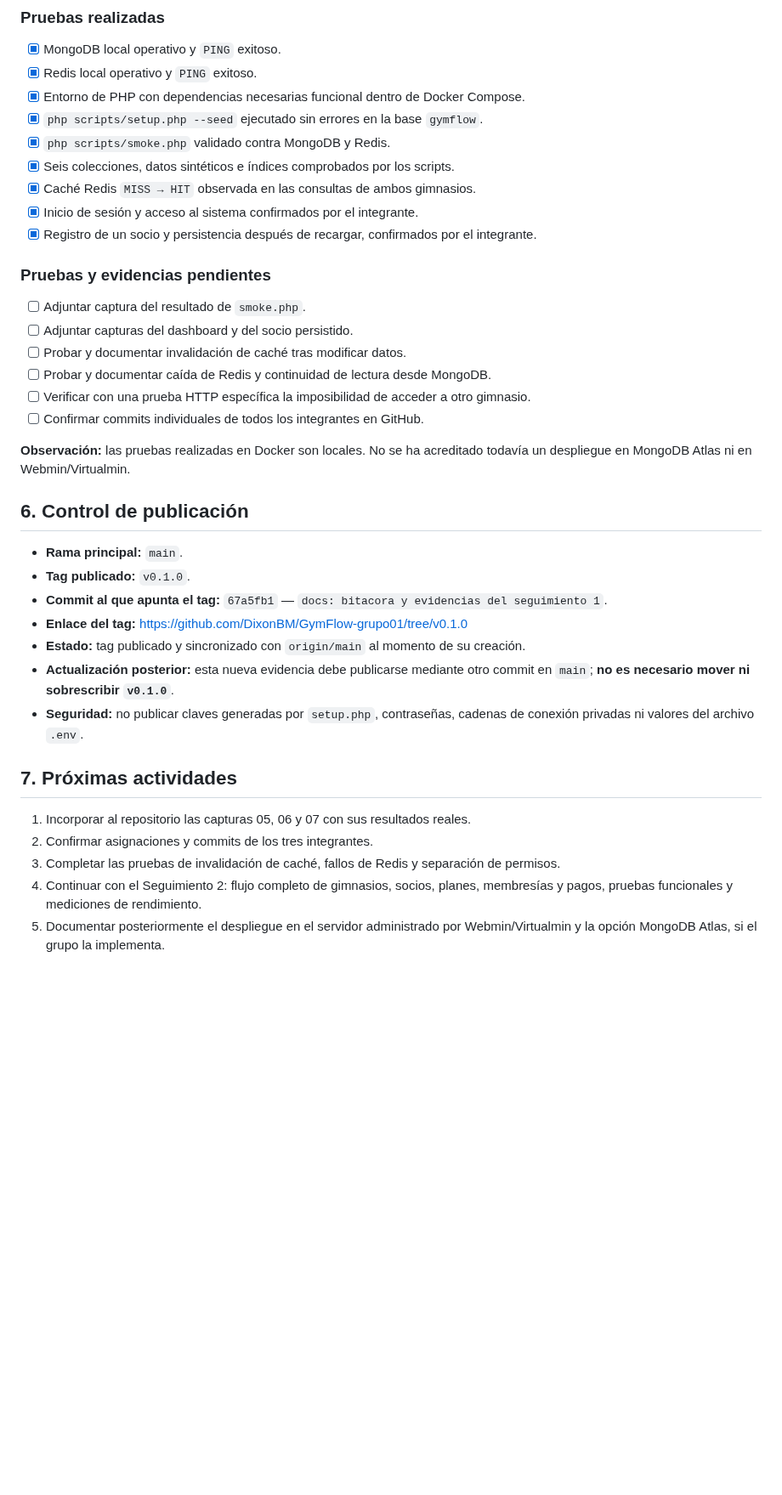
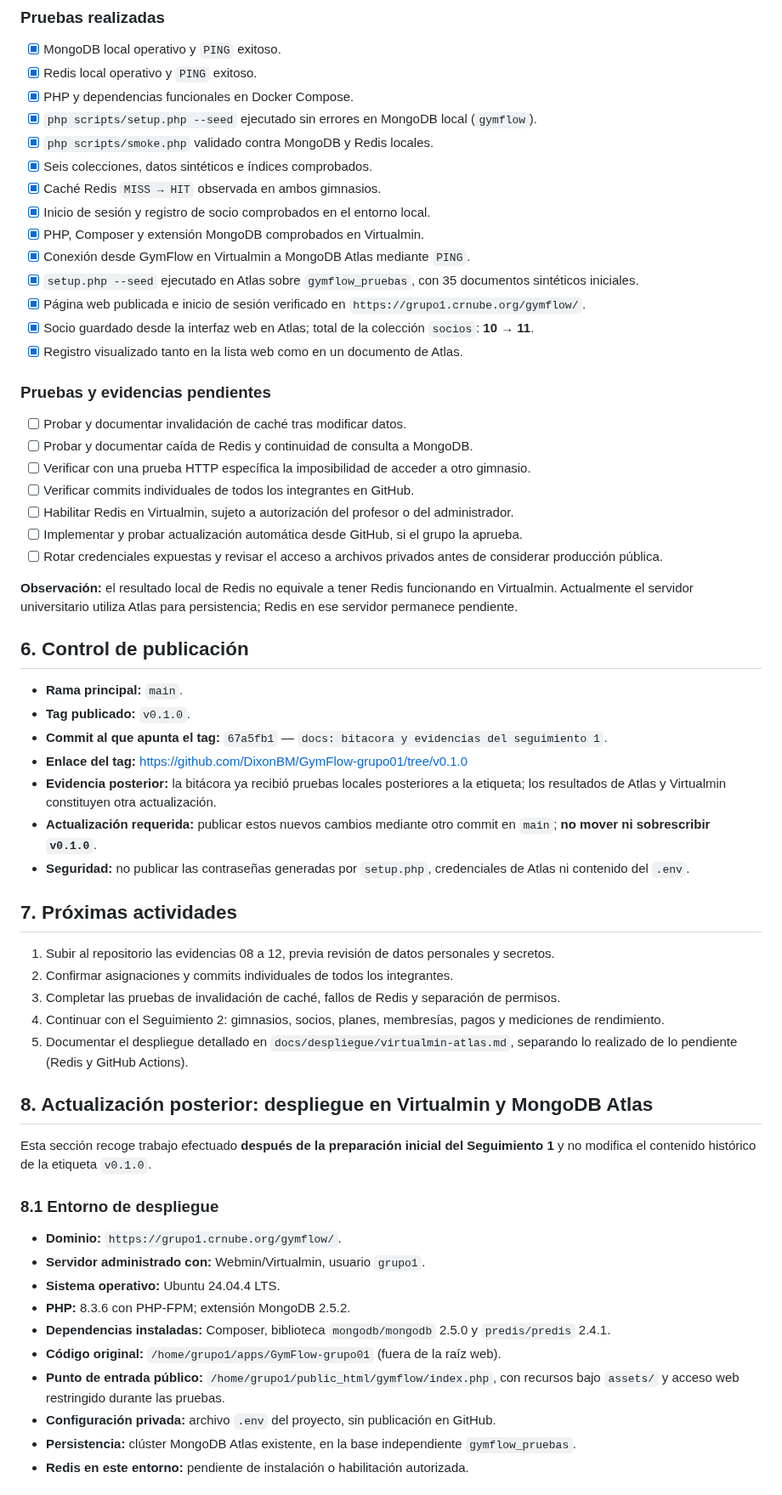
Before and after one commit to DixonBM/GymFlow-grupo01, a Markdown page: docs/seguimientos/S1.md, the part around one of its changes. Shown at 85% size. Drawn GitHub-style; blank space fills up the shorter version.

Commit message:
docs: actualizar S1 con despliegue Virtualmin y Atlas

```diff
--- a/docs/seguimientos/S1.md
+++ b/docs/seguimientos/S1.md
@@ -106,24 +124,30 @@ OK: MongoDB+Redis PING, seis colecciones, datos, indices, aislamiento y cache MI
 
 - [x] MongoDB local operativo y `PING` exitoso.
 - [x] Redis local operativo y `PING` exitoso.
-- [x] Entorno de PHP con dependencias necesarias funcional dentro de Docker Compose.
-- [x] `php scripts/setup.php --seed` ejecutado sin errores en la base `gymflow`.
-- [x] `php scripts/smoke.php` validado contra MongoDB y Redis.
-- [x] Seis colecciones, datos sintéticos e índices comprobados por los scripts.
-- [x] Caché Redis `MISS → HIT` observada en las consultas de ambos gimnasios.
-- [x] Inicio de sesión y acceso al sistema confirmados por el integrante.
-- [x] Registro de un socio y persistencia después de recargar, confirmados por el integrante.
+- [x] PHP y dependencias funcionales en Docker Compose.
+- [x] `php scripts/setup.php --seed` ejecutado sin errores en MongoDB local (`gymflow`).
+- [x] `php scripts/smoke.php` validado contra MongoDB y Redis locales.
+- [x] Seis colecciones, datos sintéticos e índices comprobados.
+- [x] Caché Redis `MISS → HIT` observada en ambos gimnasios.
+- [x] Inicio de sesión y registro de socio comprobados en el entorno local.
+- [x] PHP, Composer y extensión MongoDB comprobados en Virtualmin.
+- [x] Conexión desde GymFlow en Virtualmin a MongoDB Atlas mediante `PING`.
+- [x] `setup.php --seed` ejecutado en Atlas sobre `gymflow_pruebas`, con 35 documentos sintéticos iniciales.
+- [x] Página web publicada e inicio de sesión verificado en `https://grupo1.crnube.org/gymflow/`.
+- [x] Socio guardado desde la interfaz web en Atlas; total de la colección `socios`: **10 → 11**.
+- [x] Registro visualizado tanto en la lista web como en un documento de Atlas.
 
 ### Pruebas y evidencias pendientes
 
-- [ ] Adjuntar captura del resultado de `smoke.php`.
-- [ ] Adjuntar capturas del dashboard y del socio persistido.
 - [ ] Probar y documentar invalidación de caché tras modificar datos.
-- [ ] Probar y documentar caída de Redis y continuidad de lectura desde MongoDB.
+- [ ] Probar y documentar caída de Redis y continuidad de consulta a MongoDB.
 - [ ] Verificar con una prueba HTTP específica la imposibilidad de acceder a otro gimnasio.
-- [ ] Confirmar commits individuales de todos los integrantes en GitHub.
+- [ ] Verificar commits individuales de todos los integrantes en GitHub.
+- [ ] Habilitar Redis en Virtualmin, sujeto a autorización del profesor o del administrador.
+- [ ] Implementar y probar actualización automática desde GitHub, si el grupo la aprueba.
+- [ ] Rotar credenciales expuestas y revisar el acceso a archivos privados antes de considerar producción pública.
 
-**Observación:** las pruebas realizadas en Docker son locales. No se ha acreditado todavía un despliegue en MongoDB Atlas ni en Webmin/Virtualmin.
+**Observación:** el resultado local de Redis no equivale a tener Redis funcionando en Virtualmin. Actualmente el servidor universitario utiliza Atlas para persistencia; Redis en ese servidor permanece pendiente.
 
 ## 6. Control de publicación
 
@@ -131,14 +155,32 @@ OK: MongoDB+Redis PING, seis colecciones, datos, indices, aislamiento y cache MI
 - **Tag publicado:** `v0.1.0`.
 - **Commit al que apunta el tag:** `67a5fb1` — `docs: bitacora y evidencias del seguimiento 1`.
 - **Enlace del tag:** https://github.com/DixonBM/GymFlow-grupo01/tree/v0.1.0
-- **Estado:** tag publicado y sincronizado con `origin/main` al momento de su creación.
-- **Actualización posterior:** esta nueva evidencia debe publicarse mediante otro commit en `main`; **no es necesario mover ni sobrescribir `v0.1.0`**.
-- **Seguridad:** no publicar claves generadas por `setup.php`, contraseñas, cadenas de conexión privadas ni valores del archivo `.env`.
+- **Evidencia posterior:** la bitácora ya recibió pruebas locales posteriores a la etiqueta; los resultados de Atlas y Virtualmin constituyen otra actualización.
+- **Actualización requerida:** publicar estos nuevos cambios mediante otro commit en `main`; **no mover ni sobrescribir `v0.1.0`**.
+- **Seguridad:** no publicar las contraseñas generadas por `setup.php`, credenciales de Atlas ni contenido del `.env`.
 
 ## 7. Próximas actividades
 
-1. Incorporar al repositorio las capturas 05, 06 y 07 con sus resultados reales.
-2. Confirmar asignaciones y commits de los tres integrantes.
+1. Subir al repositorio las evidencias 08 a 12, previa revisión de datos personales y secretos.
+2. Confirmar asignaciones y commits individuales de todos los integrantes.
 3. Completar las pruebas de invalidación de caché, fallos de Redis y separación de permisos.
-4. Continuar con el Seguimiento 2: flujo completo de gimnasios, socios, planes, membresías y pagos, pruebas funcionales y mediciones de rendimiento.
-5. Documentar posteriormente el despliegue en el servidor administrado por Webmin/Virtualmin y la opción MongoDB Atlas, si el grupo la implementa.
+4. Continuar con el Seguimiento 2: gimnasios, socios, planes, membresías, pagos y mediciones de rendimiento.
+5. Documentar el despliegue detallado en `docs/despliegue/virtualmin-atlas.md`, separando lo realizado de lo pendiente (Redis y GitHub Actions).
+
+## 8. Actualización posterior: despliegue en Virtualmin y MongoDB Atlas
+
+Esta sección recoge trabajo efectuado **después de la preparación inicial del Seguimiento 1** y no modifica el contenido histórico de la etiqueta `v0.1.0`.
+
+### 8.1 Entorno de despliegue
+
+- **Dominio:** `https://grupo1.crnube.org/gymflow/`.
+- **Servidor administrado con:** Webmin/Virtualmin, usuario `grupo1`.
+- **Sistema operativo:** Ubuntu 24.04.4 LTS.
+- **PHP:** 8.3.6 con PHP-FPM; extensión MongoDB 2.5.2.
+- **Dependencias instaladas:** Composer, biblioteca `mongodb/mongodb` 2.5.0 y `predis/predis` 2.4.1.
+- **Código original:** `/home/grupo1/apps/GymFlow-grupo01` (fuera de la raíz web).
+- **Punto de entrada público:** `/home/grupo1/public_html/gymflow/index.php`, con recursos bajo `assets/` y acceso web restringido durante las pruebas.
+- **Configuración privada:** archivo `.env` del proyecto, sin publicación en GitHub.
+- **Persistencia:** clúster MongoDB Atlas existente, en la base independiente `gymflow_pruebas`.
+- **Redis en este entorno:** pendiente de instalación o habilitación autorizada.
+
```
Also changed, not shown: other parts of docs/seguimientos/S1.md (+76 -25 lines), docs/evidencias/08-gymflow-virtualmin-login.png (added), docs/evidencias/09-gymflow-virtualmin-dashboard.png (added), docs/evidencias/10-gymflow-socio-registrado-virtualmin.png (added), docs/evidencias/11-gymflow-persistencia-terminal.png (added), docs/evidencias/12-gymflow-documento-mongodb-atlas.png (added).
